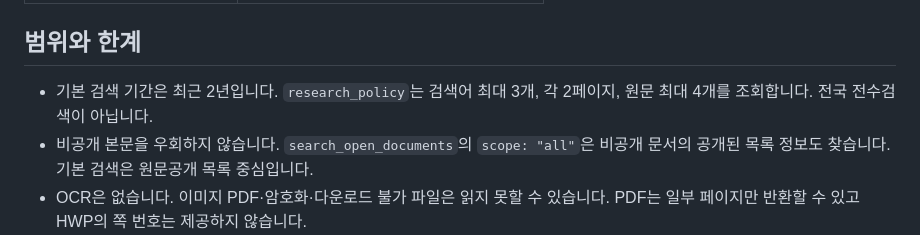
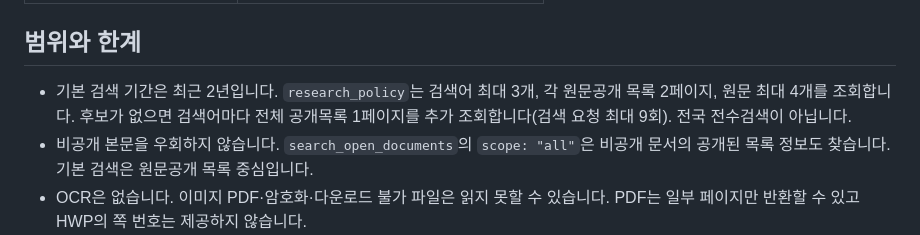
Before and after one commit to cbjworld/local-policy-mcp, a Markdown page: README.md, the part around the change. GitHub-like rendering.

Commit message:
Fallback to public metadata when original-document search finds no candidates

```diff
--- a/README.md
+++ b/README.md
@@ -88,7 +88,7 @@ AI 앱의 MCP 설정에 아래 항목을 추가합니다. 두 경로는 실제
 
 ## 범위와 한계
 
-- 기본 검색 기간은 최근 2년입니다. `research_policy`는 검색어 최대 3개, 각 2페이지, 원문 최대 4개를 조회합니다. 전국 전수검색이 아닙니다.
+- 기본 검색 기간은 최근 2년입니다. `research_policy`는 검색어 최대 3개, 각 원문공개 목록 2페이지, 원문 최대 4개를 조회합니다. 후보가 없으면 검색어마다 전체 공개목록 1페이지를 추가 조회합니다(검색 요청 최대 9회). 전국 전수검색이 아닙니다.
 - 비공개 본문을 우회하지 않습니다. `search_open_documents`의 `scope: "all"`은 비공개 문서의 공개된 목록 정보도 찾습니다. 기본 검색은 원문공개 목록 중심입니다.
 - OCR은 없습니다. 이미지 PDF·암호화·다운로드 불가 파일은 읽지 못할 수 있습니다. PDF는 일부 페이지만 반환할 수 있고 HWP의 쪽 번호는 제공하지 않습니다.
 - 표 해석·사업 귀속·관련성은 휴리스틱과 연결한 AI의 판단에 의존합니다. 읽기 성공이나 인용문 일치는 사실 정확성 보증이 아닙니다.
```
